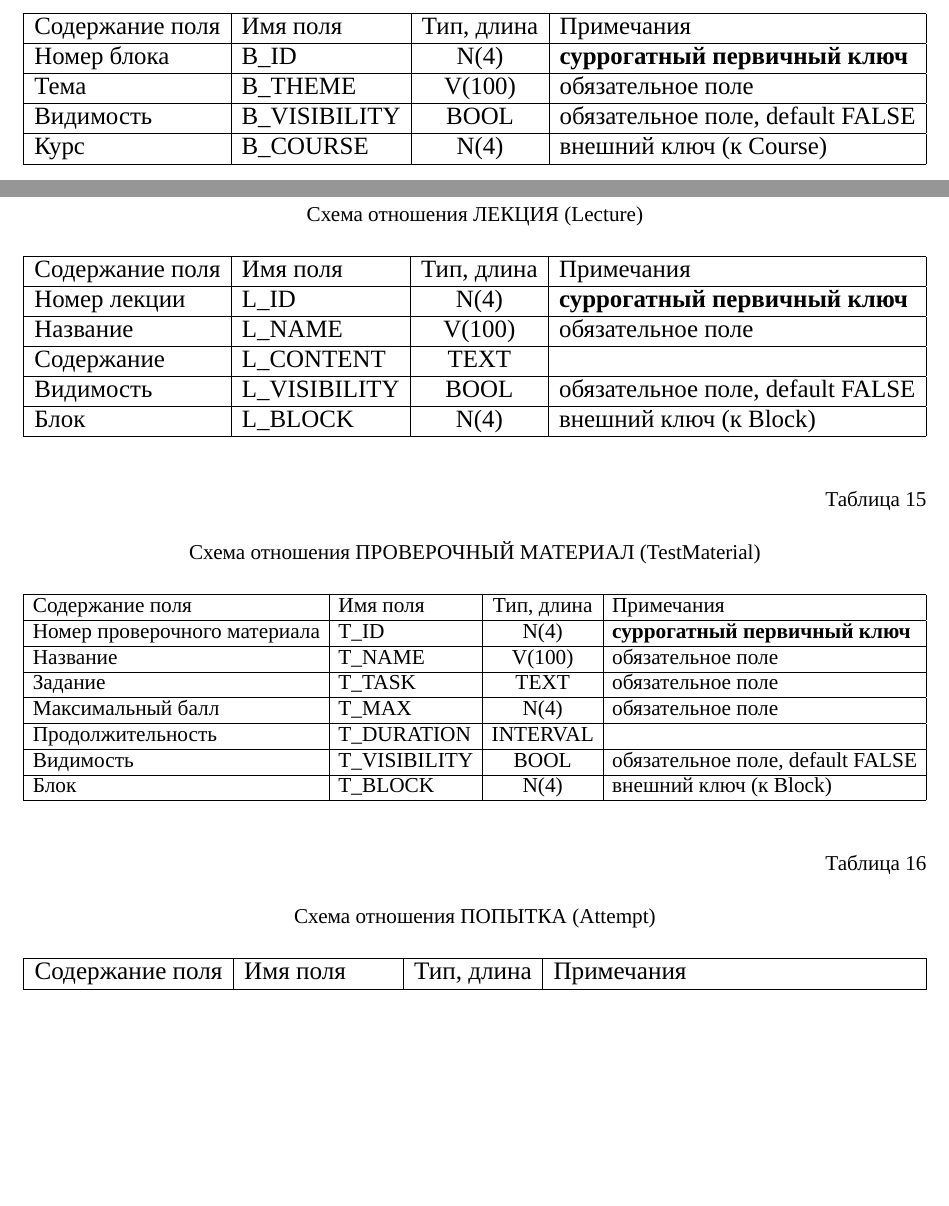
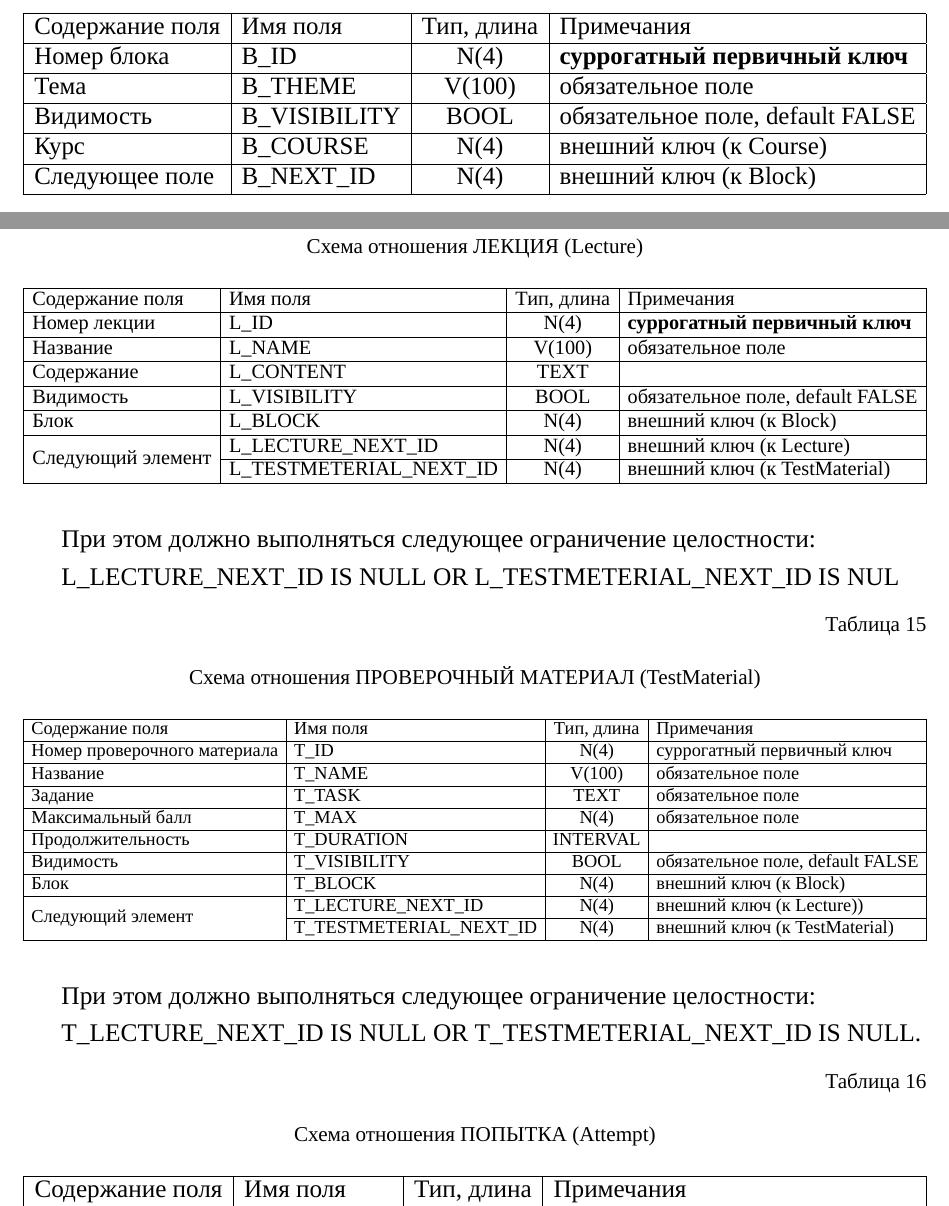
Before and after one commit to AsciiShell/DB_project, a LaTeX document (Text/main.tex): two parts of pages 11 and 12 of 23, joined at a grey line, cut so that both start at the same text, the shorter picture padded with empty space. Compiled offline with XeLaTeX; a missing font is replaced by an installed copy or a similar font.

Commit message:
add поля в для связи

```diff
--- a/Text/main.tex
+++ b/Text/main.tex
@@ -413,11 +413,12 @@
 	\begin{adjustbox}{width=\linewidth}
 		\begin{tabular}{|l|l|c|l|}
 			\hline
-			Содержание поля & Имя поля & Тип, длина & Примечания                          \\ \hline
-			Номер блока     &  B\_ID        &    N(4)    & \textbf{суррогатный первичный ключ} \\ \hline
-			Тема            &  B\_THEME        &   V(100)   & обязательное поле                   \\ \hline
-			Видимость       &  B\_VISIBILITY        &    BOOL    & обязательное поле, default FALSE    \\ \hline
-			Курс            &  B\_COURSE        &    N(4)    & внешний ключ (к Course)             \\ \hline
+			Содержание поля & Имя поля      & Тип, длина & Примечания                          \\ \hline
+			Номер блока     & B\_ID         &    N(4)    & \textbf{суррогатный первичный ключ} \\ \hline
+			Тема            & B\_THEME      &   V(100)   & обязательное поле                   \\ \hline
+			Видимость       & B\_VISIBILITY &    BOOL    & обязательное поле, default FALSE    \\ \hline
+			Курс            & B\_COURSE     &    N(4)    & внешний ключ (к Course)             \\ \hline
+			Следующее поле  & B\_NEXT\_ID   &    N(4)    & внешний ключ (к Block)              \\ \hline
 		\end{tabular}
 	\end{adjustbox}
 \end{table}
@@ -431,16 +432,22 @@
 	\begin{adjustbox}{width=\linewidth}
 		\begin{tabular}{|l|l|c|l|}
 			\hline
-			Содержание поля   & Имя поля      & Тип, длина & Примечания                          \\ \hline
-			Номер лекции      & L\_ID         &    N(4)    & \textbf{суррогатный первичный ключ} \\ \hline
-			Название          & L\_NAME       &   V(100)   & обязательное поле                   \\ \hline
-			Содержание        & L\_CONTENT    &    TEXT    &                                     \\ \hline
-			%Продолжительность & L\_DURATION   &  INTERVAL  &                                     \\ \hline
-			Видимость         & L\_VISIBILITY &    BOOL    & обязательное поле, default FALSE    \\ \hline
-			Блок              & L\_BLOCK      &    N(4)    & внешний ключ (к Block)              \\ \hline
+			Содержание поля                    & Имя поля                  & Тип, длина & Примечания                          \\ \hline
+			Номер лекции                       & L\_ID                     &    N(4)    & \textbf{суррогатный первичный ключ} \\ \hline
+			Название                           & L\_NAME                   &   V(100)   & обязательное поле                   \\ \hline
+			Содержание                         & L\_CONTENT                &    TEXT    &                                     \\ \hline
+			%Продолжительность                 & L\_DURATION               &  INTERVAL  &                                     \\ \hline
+			Видимость                          & L\_VISIBILITY             &    BOOL    & обязательное поле, default FALSE    \\ \hline
+			Блок                               & L\_BLOCK                  &    N(4)    & внешний ключ (к Block)              \\ \hline
+			\multirow{2}{*}{Следующий элемент} & L\_LECTURE\_NEXT\_ID      &    N(4)    & внешний ключ  (к Lecture)           \\ \cline{2-4}
+			                                   & L\_TESTMETERIAL\_NEXT\_ID &    N(4)    & внешний ключ (к TestMaterial)       \\ \hline
 		\end{tabular}
 	\end{adjustbox}
 \end{table}
+
+При этом должно выполняться следующее ограничение целостности:
+
+L\_LECTURE\_NEXT\_ID IS NULL OR L\_TESTMETERIAL\_NEXT\_ID IS NUL
 
 %7. Проверочный материал. Атрибуты: название, максимальный балл, продолжительность, видимость;
 
@@ -449,19 +456,25 @@
 		\tablecaption{\label{tab:TestMaterialV2} Схема отношения ПРОВЕРОЧНЫЙ МАТЕРИАЛ (TestMaterial) }
 	\end{flushleft}
 	\begin{adjustbox}{width=\linewidth}
-		\begin{tabular}{|l|l|c|l|}
-			\hline
-			Содержание поля              & Имя поля     & Тип, длина & Примечания                          \\ \hline
-			Номер проверочного материала & T\_ID         &    N(4)    & \textbf{суррогатный первичный ключ} \\ \hline
-			Название                     & T\_NAME       &   V(100)   & обязательное поле                   \\ \hline
-			Задание                      & T\_TASK       &    TEXT    & обязательное поле                   \\ \hline
-			Максимальный балл            & T\_MAX        &    N(4)    & обязательное поле                   \\ \hline
-			Продолжительность            & T\_DURATION   &  INTERVAL  &                                     \\ \hline
-			Видимость                    & T\_VISIBILITY &    BOOL    & обязательное поле, default FALSE    \\ \hline
-			Блок                         & T\_BLOCK      &    N(4)    & внешний ключ (к Block)              \\ \hline
-		\end{tabular}
+\begin{tabular}{|l|l|c|l|}
+	\hline
+	Содержание поля                    & Имя поля                  & Тип, длина & Примечания                       \\ \hline
+	Номер проверочного материала       & T\_ID                     &    N(4)    & суррогатный первичный ключ       \\ \hline
+	Название                           & T\_NAME                   &   V(100)   & обязательное поле                \\ \hline
+	Задание                            & T\_TASK                   &    TEXT    & обязательное поле                \\ \hline
+	Максимальный балл                  & T\_MAX                    &    N(4)    & обязательное поле                \\ \hline
+	Продолжительность                  & T\_DURATION               &  INTERVAL  &                                  \\ \hline
+	Видимость                          & T\_VISIBILITY             &    BOOL    & обязательное поле, default FALSE \\ \hline
+	Блок                               & T\_BLOCK                  &    N(4)    & внешний ключ (к Block)           \\ \hline
+	\multirow{2}{*}{Следующий элемент} & T\_LECTURE\_NEXT\_ID      &    N(4)    & внешний ключ (к Lecture))        \\ \cline{2-4}
+	                                   & T\_TESTMETERIAL\_NEXT\_ID &    N(4)    & внешний ключ (к TestMaterial)    \\ \hline
+\end{tabular}
 	\end{adjustbox}
 \end{table}
+
+При этом должно выполняться следующее ограничение целостности:
+
+T\_LECTURE\_NEXT\_ID IS NULL OR T\_TESTMETERIAL\_NEXT\_ID IS NULL.
 
 %8. Решение. Атрибуты: содержание, оценка.
 
```
